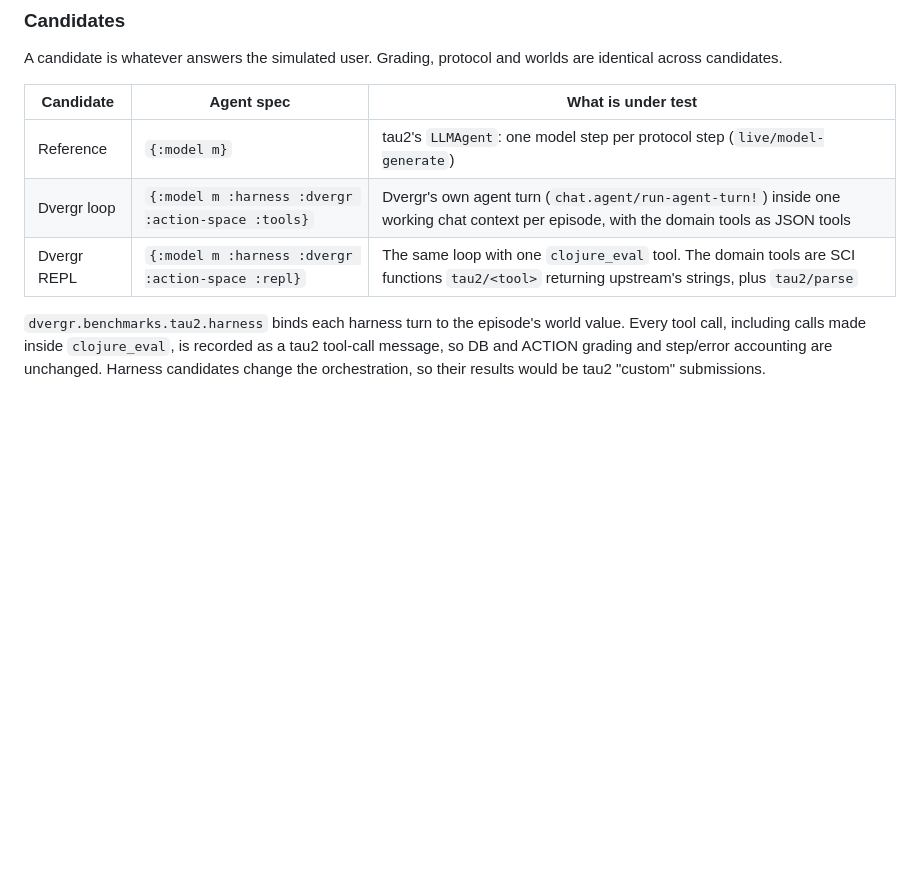
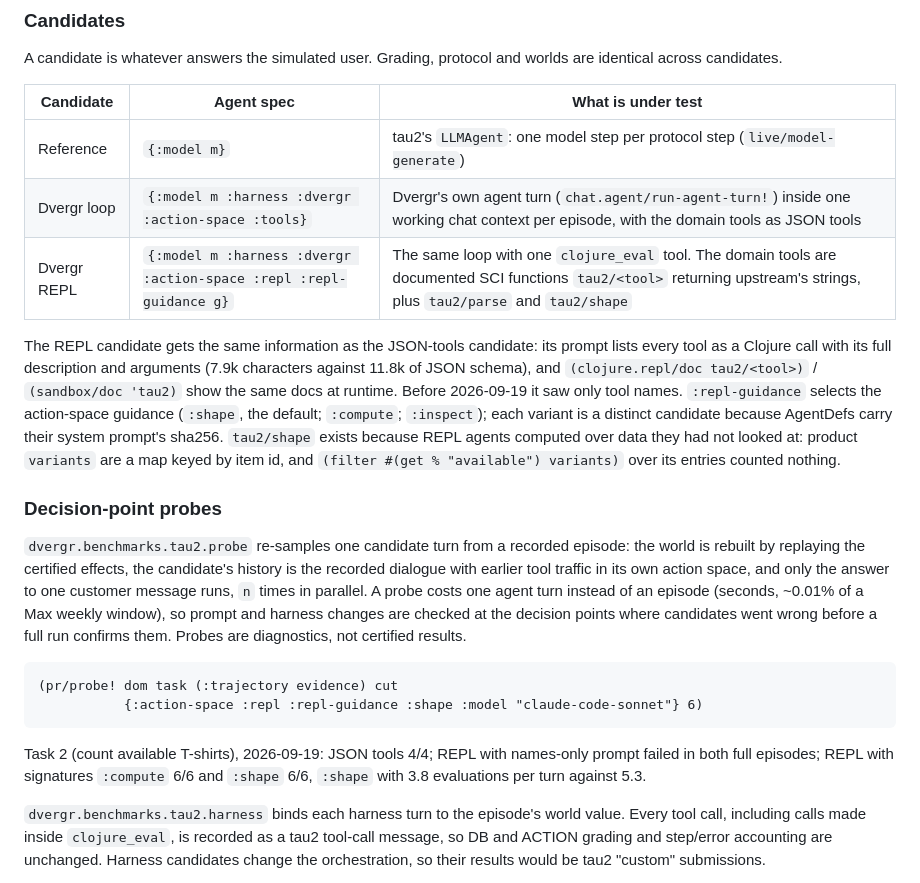
Before and after one commit to replikativ/dvergr, a Markdown page: doc/benchmarks.md, the part around the change. Drawn GitHub-style; blank space fills up the shorter version.

Commit message:
docs(benchmarks): REPL candidate parity, tau2/shape, decision-point probes

````diff
--- a/doc/benchmarks.md
+++ b/doc/benchmarks.md
@@ -167,7 +167,39 @@ worlds are identical across candidates.
 | --- | --- | --- |
 | Reference | `{:model m}` | tau2's `LLMAgent`: one model step per protocol step (`live/model-generate`) |
 | Dvergr loop | `{:model m :harness :dvergr :action-space :tools}` | Dvergr's own agent turn (`chat.agent/run-agent-turn!`) inside one working chat context per episode, with the domain tools as JSON tools |
-| Dvergr REPL | `{:model m :harness :dvergr :action-space :repl}` | The same loop with one `clojure_eval` tool. The domain tools are SCI functions `tau2/<tool>` returning upstream's strings, plus `tau2/parse` |
+| Dvergr REPL | `{:model m :harness :dvergr :action-space :repl :repl-guidance g}` | The same loop with one `clojure_eval` tool. The domain tools are documented SCI functions `tau2/<tool>` returning upstream's strings, plus `tau2/parse` and `tau2/shape` |
+
+The REPL candidate gets the same information as the JSON-tools candidate: its
+prompt lists every tool as a Clojure call with its full description and
+arguments (7.9k characters against 11.8k of JSON schema), and
+`(clojure.repl/doc tau2/<tool>)` / `(sandbox/doc 'tau2)` show the same docs at
+runtime. Before 2026-09-19 it saw only tool names. `:repl-guidance` selects the
+action-space guidance (`:shape`, the default; `:compute`; `:inspect`); each
+variant is a distinct candidate because AgentDefs carry their system prompt's
+sha256. `tau2/shape` exists because REPL agents computed over data they had
+not looked at: product `variants` are a map keyed by item id, and
+`(filter #(get % "available") variants)` over its entries counted nothing.
+
+### Decision-point probes
+
+`dvergr.benchmarks.tau2.probe` re-samples one candidate turn from a recorded
+episode: the world is rebuilt by replaying the certified effects, the
+candidate's history is the recorded dialogue with earlier tool traffic in its
+own action space, and only the answer to one customer message runs, `n` times
+in parallel. A probe costs one agent turn instead of an episode (seconds,
+~0.01% of a Max weekly window), so prompt and harness changes are checked at
+the decision points where candidates went wrong before a full run confirms
+them. Probes are diagnostics, not certified results.
+
+```clojure
+(pr/probe! dom task (:trajectory evidence) cut
+           {:action-space :repl :repl-guidance :shape :model "claude-code-sonnet"} 6)
+```
+
+Task 2 (count available T-shirts), 2026-09-19: JSON tools 4/4; REPL with
+names-only prompt failed in both full episodes; REPL with signatures
+`:compute` 6/6 and `:shape` 6/6, `:shape` with 3.8 evaluations per turn
+against 5.3.
 
 `dvergr.benchmarks.tau2.harness` binds each harness turn to the episode's
 world value. Every tool call, including calls made inside `clojure_eval`, is
````
